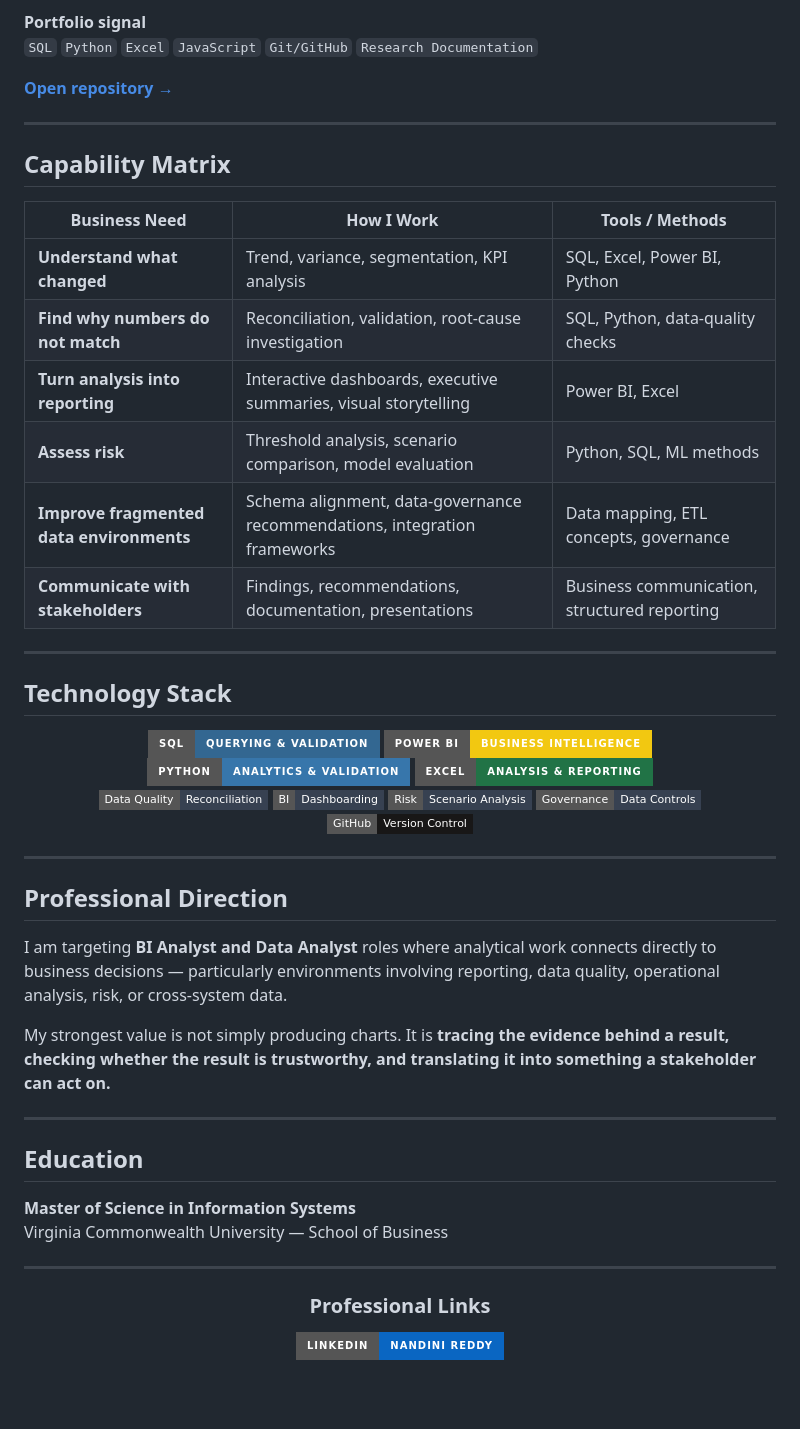
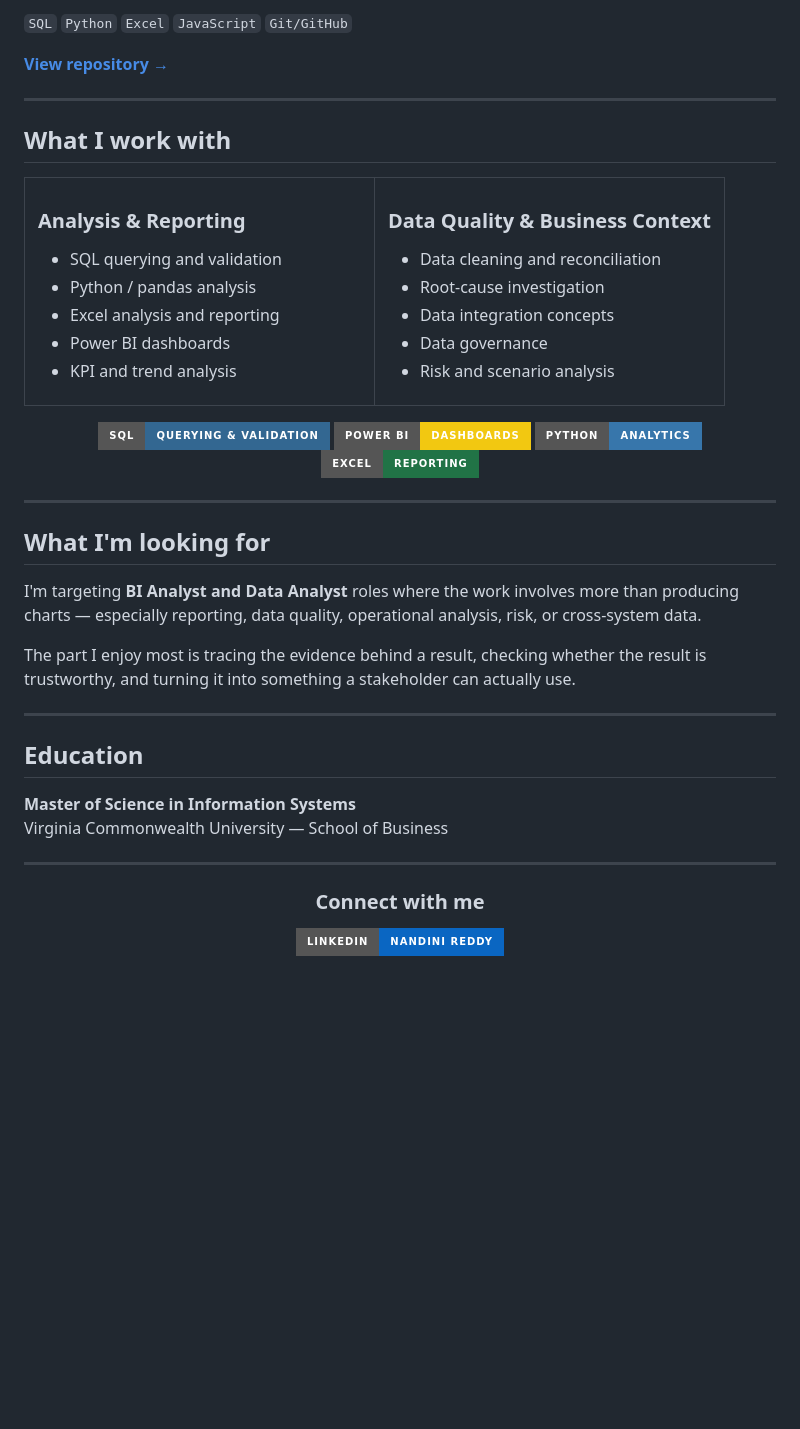
Before and after one commit to gudhatin28/gudhatin28, a Markdown page: README.md, the part around one of its changes. GitHub-like rendering; badges without logos; blank space fills up the shorter version.

Commit message:
Refine portfolio design and remove artificial workflow section

```diff
--- a/README.md
+++ b/README.md
@@ -116,52 +92,55 @@ How can higher-risk mortgage purchases be identified while preserving a high loa
 - Used SQL, Excel, and Python to support analysis, reporting, and research deliverables.
 - Maintained project documentation and version history across the project lifecycle.
 
-**Portfolio signal**
-`SQL` `Python` `Excel` `JavaScript` `Git/GitHub` `Research Documentation`
+`SQL` `Python` `Excel` `JavaScript` `Git/GitHub`
 
-**[Open repository →](https://github.com/gudhatin28/Gym-Management-and-Performance-Tracking-System)**
+**[View repository →](https://github.com/gudhatin28/Gym-Management-and-Performance-Tracking-System)**
 
 ---
 
-## Capability Matrix
+## What I work with
 
-| Business Need | How I Work | Tools / Methods |
-|---|---|---|
-| **Understand what changed** | Trend, variance, segmentation, KPI analysis | SQL, Excel, Power BI, Python |
-| **Find why numbers do not match** | Reconciliation, validation, root-cause investigation | SQL, Python, data-quality checks |
-| **Turn analysis into reporting** | Interactive dashboards, executive summaries, visual storytelling | Power BI, Excel |
-| **Assess risk** | Threshold analysis, scenario comparison, model evaluation | Python, SQL, ML methods |
-| **Improve fragmented data environments** | Schema alignment, data-governance recommendations, integration frameworks | Data mapping, ETL concepts, governance |
-| **Communicate with stakeholders** | Findings, recommendations, documentation, presentations | Business communication, structured reporting |
+<table>
+<tr>
+<td width="50%" valign="top">
 
----
+### Analysis & Reporting
+- SQL querying and validation
+- Python / pandas analysis
+- Excel analysis and reporting
+- Power BI dashboards
+- KPI and trend analysis
 
-## Technology Stack
+</td>
+<td width="50%" valign="top">
+
+### Data Quality & Business Context
+- Data cleaning and reconciliation
+- Root-cause investigation
+- Data integration concepts
+- Data governance
+- Risk and scenario analysis
+
+</td>
+</tr>
+</table>
 
 <div align="center">
 
 <img src="https://img.shields.io/badge/SQL-Querying%20%26%20Validation-336791?style=for-the-badge&logo=postgresql&logoColor=white" />
-<img src="https://img.shields.io/badge/Power%20BI-Business%20Intelligence-F2C811?style=for-the-badge&logo=powerbi&logoColor=000" />
-<img src="https://img.shields.io/badge/Python-Analytics%20%26%20Validation-3776AB?style=for-the-badge&logo=python&logoColor=white" />
-<img src="https://img.shields.io/badge/Excel-Analysis%20%26%20Reporting-217346?style=for-the-badge&logo=microsoftexcel&logoColor=white" />
-
-<br/>
-
-<img src="https://img.shields.io/badge/Data%20Quality-Reconciliation-374151?style=flat-square" />
-<img src="https://img.shields.io/badge/BI-Dashboarding-374151?style=flat-square" />
-<img src="https://img.shields.io/badge/Risk-Scenario%20Analysis-374151?style=flat-square" />
-<img src="https://img.shields.io/badge/Governance-Data%20Controls-374151?style=flat-square" />
-<img src="https://img.shields.io/badge/GitHub-Version%20Control-181717?style=flat-square&logo=github" />
+<img src="https://img.shields.io/badge/Power%20BI-Dashboards-F2C811?style=for-the-badge&logo=powerbi&logoColor=000" />
+<img src="https://img.shields.io/badge/Python-Analytics-3776AB?style=for-the-badge&logo=python&logoColor=white" />
+<img src="https://img.shields.io/badge/Excel-Reporting-217346?style=for-the-badge&logo=microsoftexcel&logoColor=white" />
 
 </div>
 
 ---
 
-## Professional Direction
+## What I'm looking for
 
-I am targeting **BI Analyst and Data Analyst** roles where analytical work connects directly to business decisions — particularly environments involving reporting, data quality, operational analysis, risk, or cross-system data.
+I'm targeting **BI Analyst and Data Analyst** roles where the work involves more than producing charts — especially reporting, data quality, operational analysis, risk, or cross-system data.
 
-My strongest value is not simply producing charts. It is **tracing the evidence behind a result, checking whether the result is trustworthy, and translating it into something a stakeholder can act on.**
+The part I enjoy most is tracing the evidence behind a result, checking whether the result is trustworthy, and turning it into something a stakeholder can actually use.
 
 ---
 
@@ -174,7 +153,7 @@ Virginia Commonwealth University — School of Business
 
 <div align="center">
 
-### Professional Links
+### Connect with me
 
 <a href="https://www.linkedin.com/in/gnandinireddy"><img src="https://img.shields.io/badge/LinkedIn-Nandini%20Reddy-0A66C2?style=for-the-badge&logo=linkedin&logoColor=white" /></a>
 
```
Also changed, not shown: other parts of README.md (+28 -52 lines).
